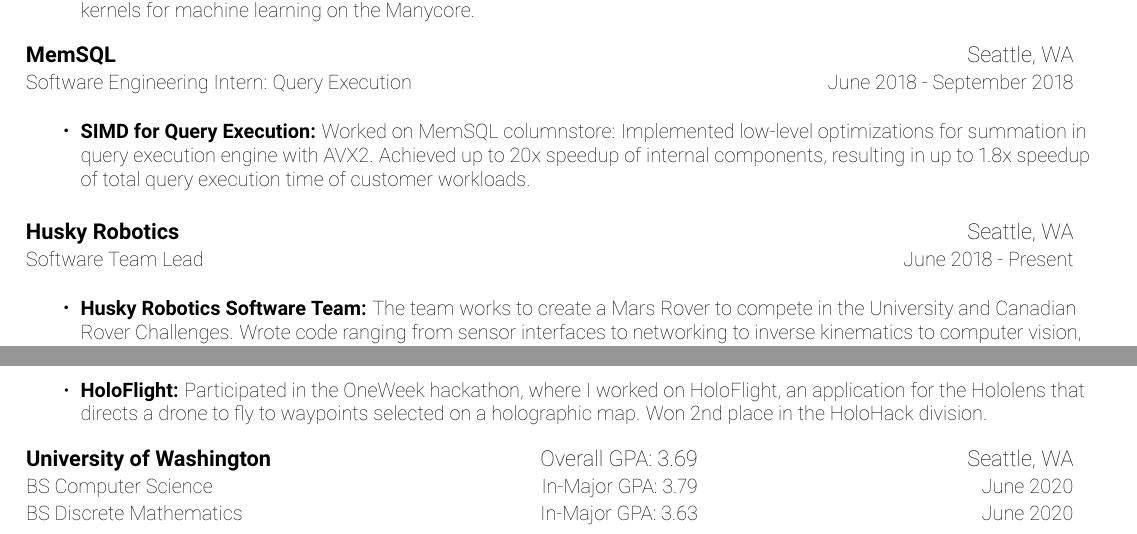
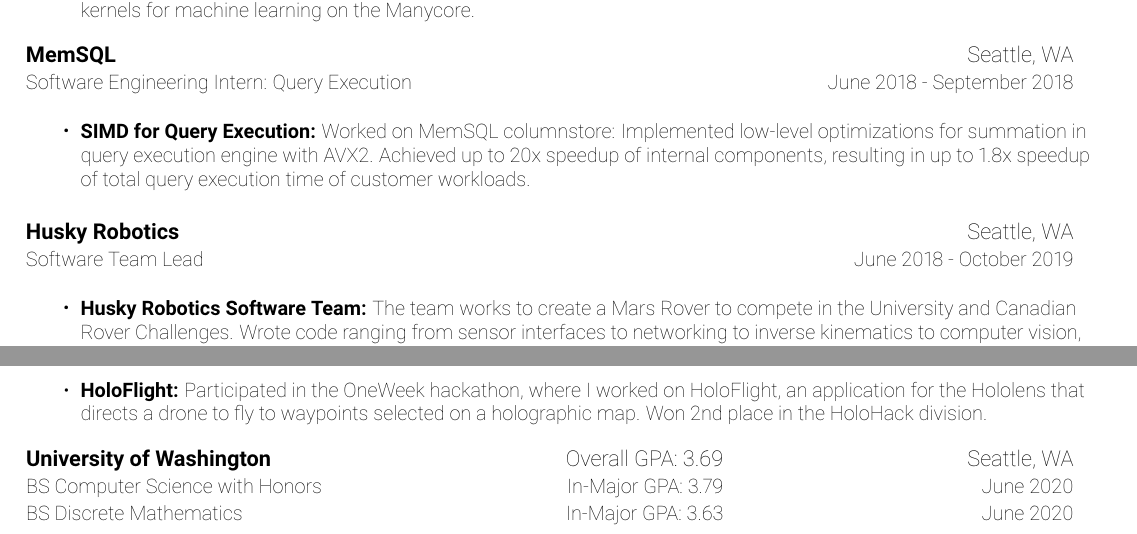
Before and after one commit to save-buffer/Resume, a LaTeX CV (Resume.tex): two parts of page 1 of 2, joined at a grey line, cut so that both start at the same text. Compiled offline with pdfLaTeX.

Commit message:
Added honors and updated robotics

```diff
--- a/Resume.tex
+++ b/Resume.tex
@@ -145,7 +145,7 @@
 \vspace{4pt}
 \resumeSubheading
 {Husky Robotics}{Seattle, WA}
-{Software Team Lead}{June 2018 - Present}
+{Software Team Lead}{June 2018 - October 2019}
 \vspace{8pt}
 \resumeItemListStart
 \resumeItem{Husky Robotics Software Team}
@@ -188,7 +188,7 @@
 \vspace{8pt}
 \begin{tabular*}{0.97\textwidth}{@{\extracolsep{\fill}}lrr}
   \textbf{University of Washington} & Overall GPA: 3.69 & Seattle, WA \\
-  {\small BS Computer Science} & {\small In-Major GPA: 3.79} & {\small June 2020} \\
+  {\small BS Computer Science with Honors} & {\small In-Major GPA: 3.79} & {\small June 2020} \\
   {\small BS Discrete Mathematics} & {\small In-Major GPA: 3.63} & {\small June 2020} \\
 \end{tabular*}\vspace{-5pt}
 
```
Also changed, not shown: Resume.pdf, 1 other file.
